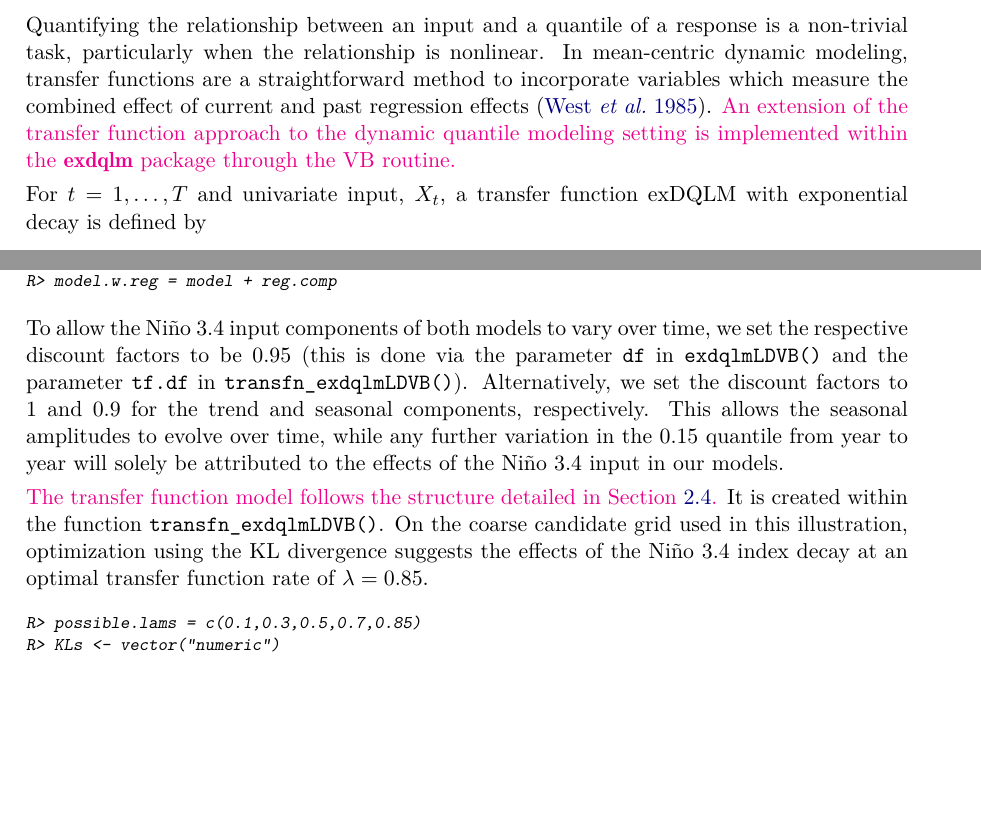
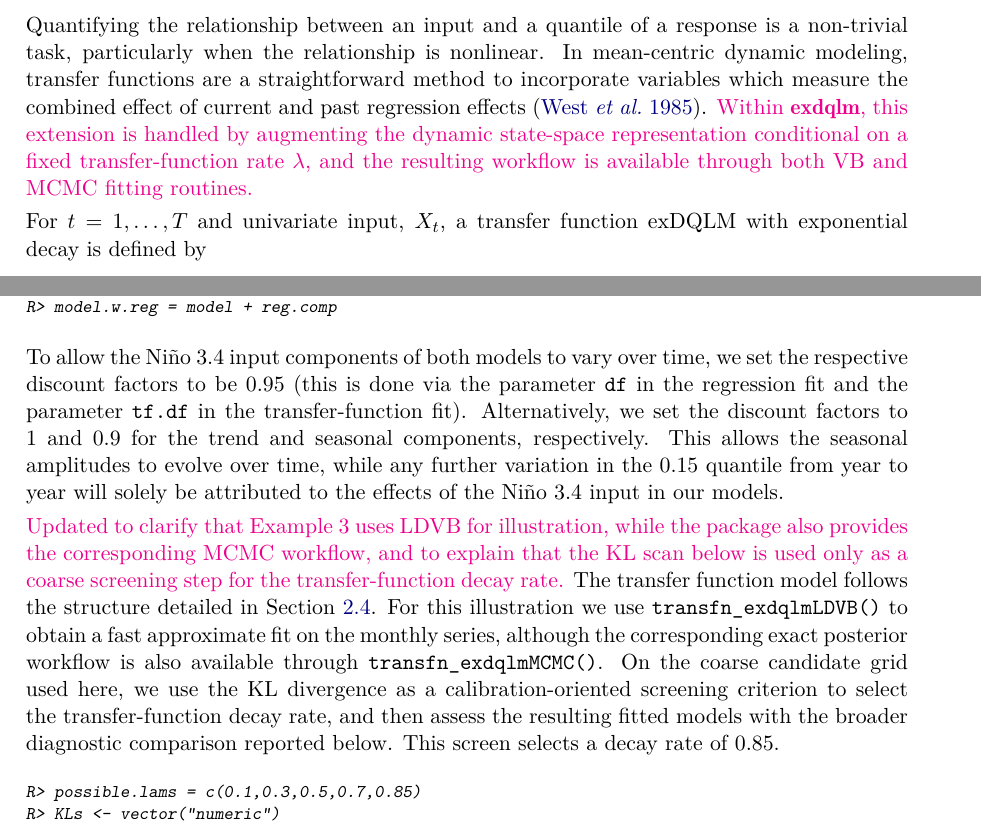
Before and after one commit to AntonioAPDL/exdqlm---Article, a LaTeX document (article4.tex): two parts of pages 6 and 21 of 30, joined at a grey line, cut so that both start at the same text, the shorter picture padded with empty space. Compiled offline with pdfLaTeX.

Commit message:
Polish article-package consistency wording

```diff
--- a/article4.tex
+++ b/article4.tex
@@ -177,7 +177,7 @@ Discounting by component of the state-space model is also a functionality of our
 \subsection{Transfer function model}
 \label{sec:tf}
 
-Quantifying the relationship between an input and a quantile of a response is a non-trivial task, particularly when the relationship is nonlinear. In mean-centric dynamic modeling, transfer functions are a straightforward method to incorporate variables which measure the combined effect of current and past regression effects \citep{west1985dynamic}. \aA{An extension of the transfer function approach to the dynamic quantile modeling setting is implemented within the \pkg{exdqlm} package through the VB routine.}
+Quantifying the relationship between an input and a quantile of a response is a non-trivial task, particularly when the relationship is nonlinear. In mean-centric dynamic modeling, transfer functions are a straightforward method to incorporate variables which measure the combined effect of current and past regression effects \citep{west1985dynamic}. \aA{Within \pkg{exdqlm}, this extension is handled by augmenting the dynamic state-space representation conditional on a fixed transfer-function rate \(\lambda\), and the resulting workflow is available through both VB and MCMC fitting routines.}
 
 For $t=1,\dots,T$ and univariate input, $X_t$, a transfer function exDQLM with exponential decay is defined by
 \begin{align}
@@ -807,9 +807,10 @@ R> model.w.reg = model + reg.comp
 \end{CodeInput}
 \end{CodeChunk}
 
-To allow the Ni\~no 3.4 input components of both models to vary over time, we set the respective discount factors to be $0.95$ (this is done via the parameter \code{df} in \code{exdqlmLDVB()} and the parameter \code{tf.df} in \code{transfn_exdqlmLDVB()}). Alternatively, we set the discount factors to 1 and 0.9 for the trend and seasonal components, respectively. This allows the seasonal amplitudes to evolve over time, while any further variation in the $0.15$ quantile from year to year will solely be attributed to the effects of the Ni\~no 3.4 input in our models.
+To allow the Ni\~no 3.4 input components of both models to vary over time, we set the respective discount factors to be $0.95$ (this is done via the parameter \code{df} in the regression fit and the parameter \code{tf.df} in the transfer-function fit). Alternatively, we set the discount factors to 1 and 0.9 for the trend and seasonal components, respectively. This allows the seasonal amplitudes to evolve over time, while any further variation in the $0.15$ quantile from year to year will solely be attributed to the effects of the Ni\~no 3.4 input in our models.
 
-\aA{The transfer function model follows the structure detailed in Section \ref{sec:tf}.} It is created within the function \code{transfn_exdqlmLDVB()}. On the coarse candidate grid used in this illustration, optimization using the KL divergence suggests the effects of the Ni\~no 3.4 index decay at an optimal transfer function rate of $\lambda = 0.85$.
+\aA{Updated to clarify that Example 3 uses LDVB for illustration, while the package also provides the corresponding MCMC workflow, and to explain that the KL scan below is used only as a coarse screening step for the transfer-function decay rate.}
+The transfer function model follows the structure detailed in Section \ref{sec:tf}. For this illustration we use \code{transfn_exdqlmLDVB()} to obtain a fast approximate fit on the monthly series, although the corresponding exact posterior workflow is also available through \code{transfn_exdqlmMCMC()}. On the coarse candidate grid used here, we use the KL divergence as a calibration-oriented screening criterion to select the transfer-function decay rate, and then assess the resulting fitted models with the broader diagnostic comparison reported below. This screen selects a decay rate of 0.85.
 \begin{CodeChunk}
 \begin{CodeInput}
 R> possible.lams = c(0.1,0.3,0.5,0.7,0.85)
```
Also changed, not shown: article4.pdf, article4.tex (8 more changed lines).
